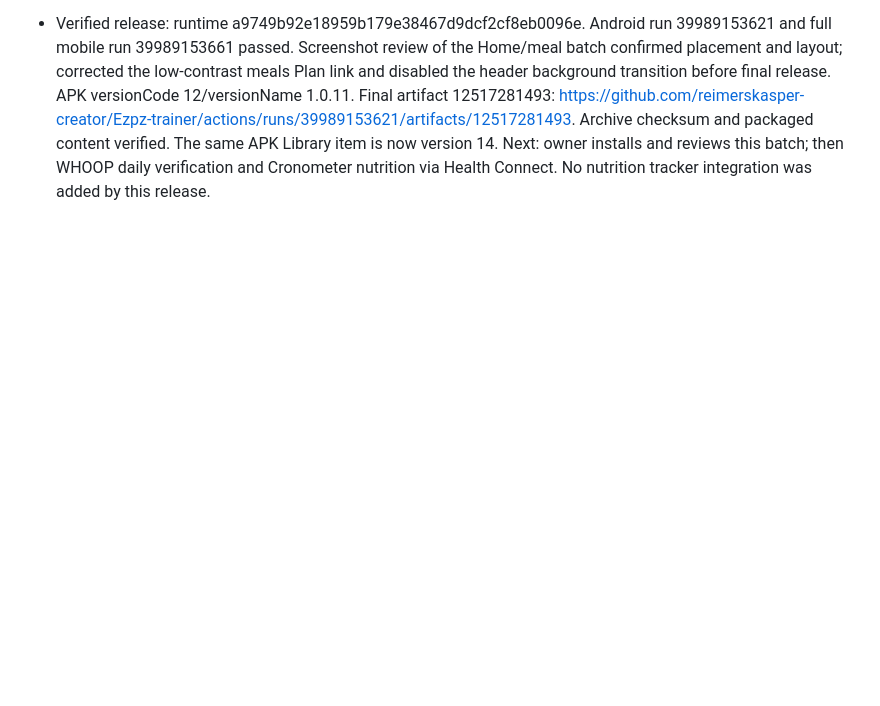
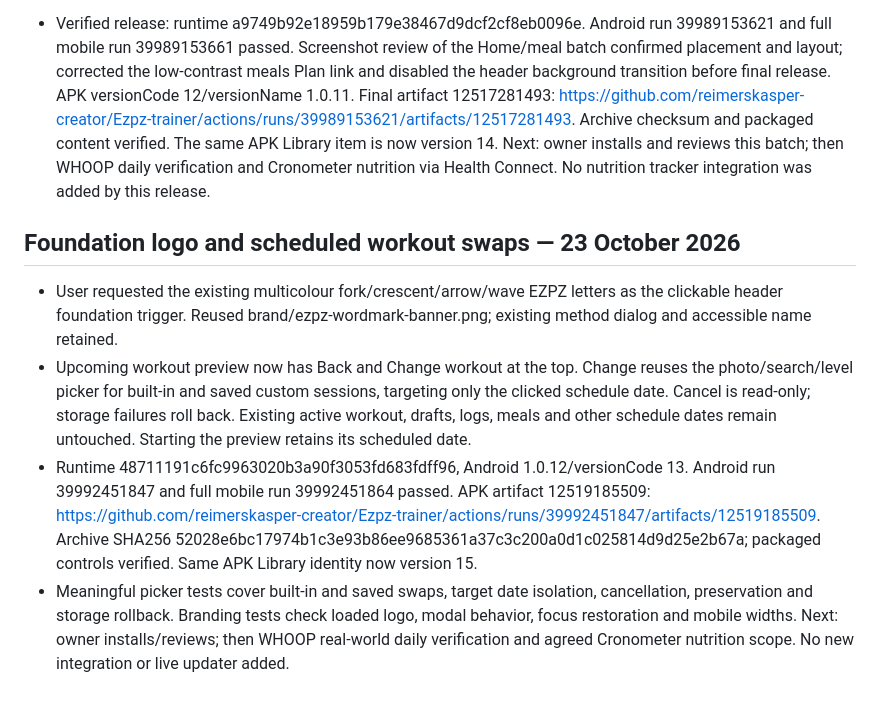
Before and after one commit to reimerskasper-creator/Ezpz-trainer, a Markdown page: PROJECT_STATUS.md, the part around the change. Rendered like a GitHub page; blank space fills up the shorter version.

Commit message:
Record verified logo and scheduled workout swap release [skip ci]

```diff
--- a/PROJECT_STATUS.md
+++ b/PROJECT_STATUS.md
@@ -590,3 +590,9 @@ User approved all ten review recommendations plus the two smaller fixes. Continu
 - Existing planning/mobile/branding checks updated for planned-meal routes, portions, read-only rendering and the single header method trigger. No new tracker or live-update mechanism in this batch. Verify CI and artifact before delivery; next integration remains Cronometer nutrition through Health Connect after owner verifies WHOOP.
 
 - Verified release: runtime a9749b92e18959b179e38467d9dcf2cf8eb0096e. Android run 39989153621 and full mobile run 39989153661 passed. Screenshot review of the Home/meal batch confirmed placement and layout; corrected the low-contrast meals Plan link and disabled the header background transition before final release. APK versionCode 12/versionName 1.0.11. Final artifact 12517281493: https://github.com/reimerskasper-creator/Ezpz-trainer/actions/runs/39989153621/artifacts/12517281493. Archive checksum and packaged content verified. The same APK Library item is now version 14. Next: owner installs and reviews this batch; then WHOOP daily verification and Cronometer nutrition via Health Connect. No nutrition tracker integration was added by this release.
+
+## Foundation logo and scheduled workout swaps — 23 October 2026
+- User requested the existing multicolour fork/crescent/arrow/wave EZPZ letters as the clickable header foundation trigger. Reused brand/ezpz-wordmark-banner.png; existing method dialog and accessible name retained.
+- Upcoming workout preview now has Back and Change workout at the top. Change reuses the photo/search/level picker for built-in and saved custom sessions, targeting only the clicked schedule date. Cancel is read-only; storage failures roll back. Existing active workout, drafts, logs, meals and other schedule dates remain untouched. Starting the preview retains its scheduled date.
+- Runtime 48711191c6fc9963020b3a90f3053fd683fdff96, Android 1.0.12/versionCode 13. Android run 39992451847 and full mobile run 39992451864 passed. APK artifact 12519185509: https://github.com/reimerskasper-creator/Ezpz-trainer/actions/runs/39992451847/artifacts/12519185509. Archive SHA256 52028e6bc17974b1c3e93b86ee9685361a37c3c200a0d1c025814d9d25e2b67a; packaged controls verified. Same APK Library identity now version 15.
+- Meaningful picker tests cover built-in and saved swaps, target date isolation, cancellation, preservation and storage rollback. Branding tests check loaded logo, modal behavior, focus restoration and mobile widths. Next: owner installs/reviews; then WHOOP real-world daily verification and agreed Cronometer nutrition scope. No new integration or live updater added.
```
